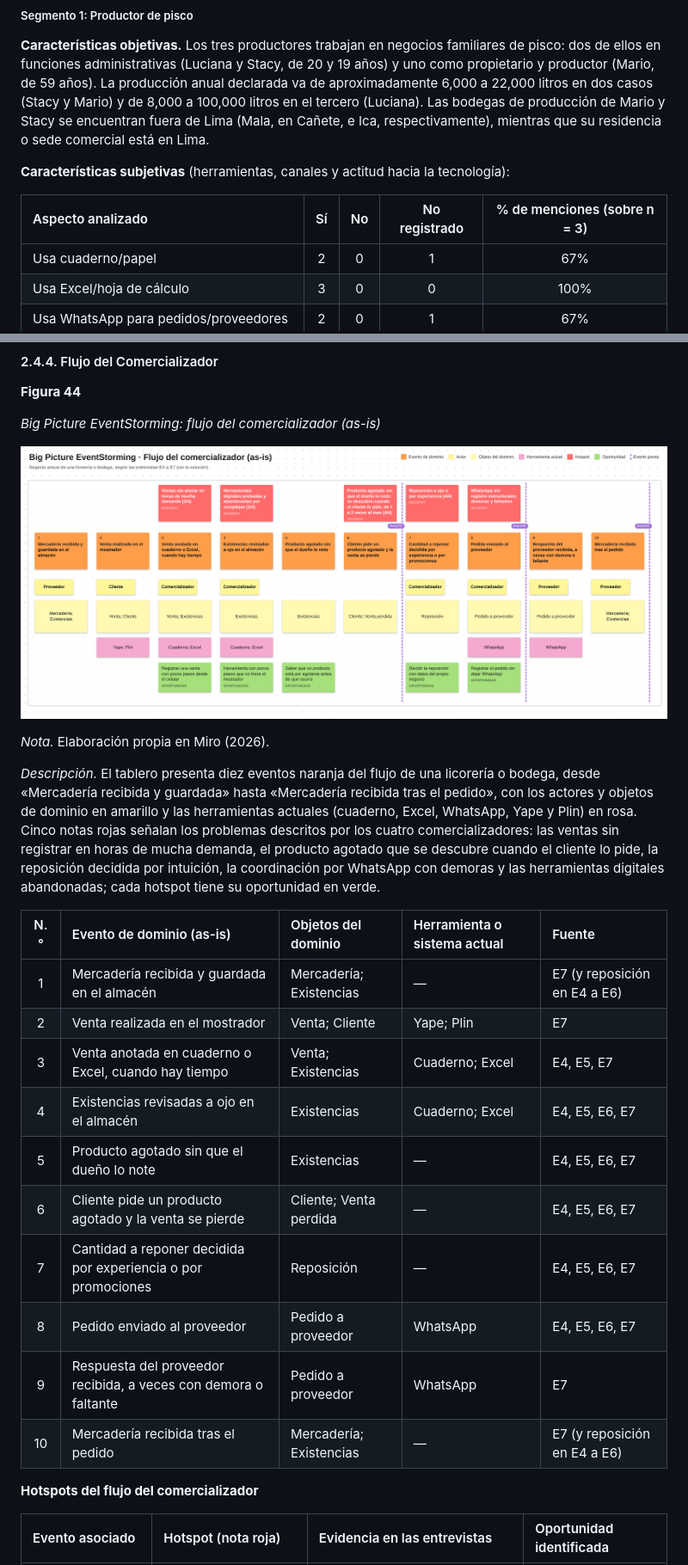
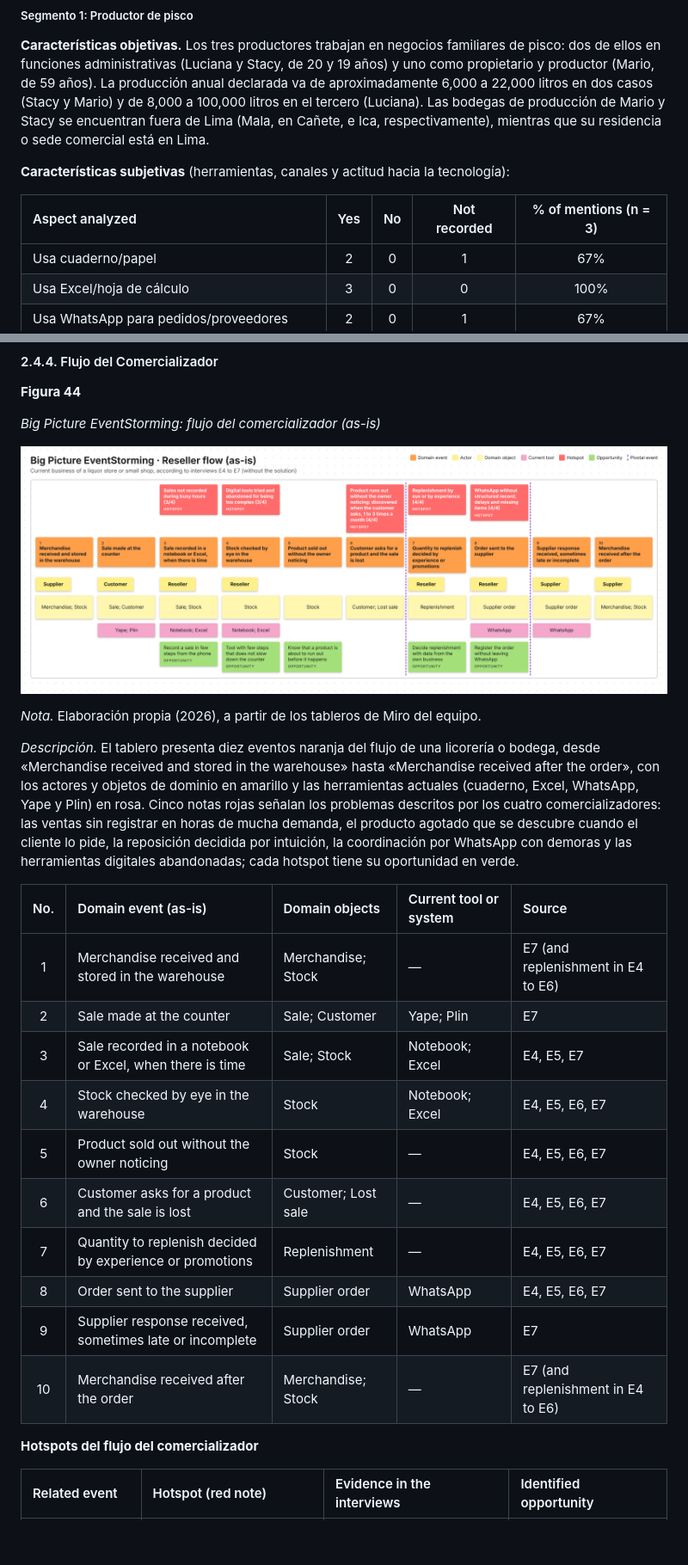
Before and after one commit to upc-pre-202620-1ASI0730-2620-8084-desti/destilatech-report, a Markdown page: report/20-requirements-elicitation.md, 2 parts joined by grey strips. Shown at 86% size. Rendered like a GitHub page; pictures changed too: report/assets/md-images-front-matter/big_picture2.png; blank space fills up the shorter version.

Commit message:
docs(report): translate the Big Picture boards and the elicitation tables to English

```diff
--- a/report/20-requirements-elicitation.md
+++ b/report/20-requirements-elicitation.md
@@ -566,7 +566,7 @@ El análisis se realizó sobre las siete entrevistas registradas en la sección
 
 **Características subjetivas** (herramientas, canales y actitud hacia la tecnología):
 
-| Aspecto analizado | Sí | No | No registrado | % de menciones (sobre n = 3) |
+| Aspect analyzed | Yes | No | Not recorded | % of mentions (n = 3) |
 | :----------- | :----------: | :----------: | :----------: | :----------: |
 | Usa cuaderno/papel | 2 | 0 | 1 | 67% |
 | Usa Excel/hoja de cálculo | 3 | 0 | 0 | 100% |
@@ -936,24 +936,24 @@ El ejercicio sigue los pasos del Big Picture EventStorming descritos por Brandol
 
 <p align="center"><img src="assets/md-images-front-matter/big_picture2.png" alt="Big Picture EventStorming: flujo del comercializador (as-is)" width="900"></p>
 
-*Nota.* Elaboración propia en Miro (2026).
+*Nota.* Elaboración propia (2026), a partir de los tableros de Miro del equipo.
 
-*Descripción.* El tablero presenta diez eventos naranja del flujo de una licorería o bodega, desde «Mercadería recibida y guardada» hasta «Mercadería recibida tras el pedido», con los actores y objetos de dominio en amarillo y las herramientas actuales (cuaderno, Excel, WhatsApp, Yape y Plin) en rosa. Cinco notas rojas señalan los problemas descritos por los cuatro comercializadores: las ventas sin registrar en horas de mucha demanda, el producto agotado que se descubre cuando el cliente lo pide, la reposición decidida por intuición, la coordinación por WhatsApp con demoras y las herramientas digitales abandonadas; cada hotspot tiene su oportunidad en verde.
+*Descripción.* El tablero presenta diez eventos naranja del flujo de una licorería o bodega, desde «Merchandise received and stored in the warehouse» hasta «Merchandise received after the order», con los actores y objetos de dominio en amarillo y las herramientas actuales (cuaderno, Excel, WhatsApp, Yape y Plin) en rosa. Cinco notas rojas señalan los problemas descritos por los cuatro comercializadores: las ventas sin registrar en horas de mucha demanda, el producto agotado que se descubre cuando el cliente lo pide, la reposición decidida por intuición, la coordinación por WhatsApp con demoras y las herramientas digitales abandonadas; cada hotspot tiene su oportunidad en verde.
 
-| N.° | Evento de dominio (as-is) | Objetos del dominio | Herramienta o sistema actual | Fuente |
+| No. | Domain event (as-is) | Domain objects | Current tool or system | Source |
 | :----------: | :-------------- | :---------- | :---------- | :---------- |
-| 1 | Mercadería recibida y guardada en el almacén | Mercadería; Existencias | — | E7 (y reposición en E4 a E6) |
-| 2 | Venta realizada en el mostrador | Venta; Cliente | Yape; Plin | E7 |
-| 3 | Venta anotada en cuaderno o Excel, cuando hay tiempo | Venta; Existencias | Cuaderno; Excel | E4, E5, E7 |
-| 4 | Existencias revisadas a ojo en el almacén | Existencias | Cuaderno; Excel | E4, E5, E6, E7 |
-| 5 | Producto agotado sin que el dueño lo note | Existencias | — | E4, E5, E6, E7 |
-| 6 | Cliente pide un producto agotado y la venta se pierde | Cliente; Venta perdida | — | E4, E5, E6, E7 |
-| 7 | Cantidad a reponer decidida por experiencia o por promociones | Reposición | — | E4, E5, E6, E7 |
-| 8 | Pedido enviado al proveedor | Pedido a proveedor | WhatsApp | E4, E5, E6, E7 |
-| 9 | Respuesta del proveedor recibida, a veces con demora o faltante | Pedido a proveedor | WhatsApp | E7 |
-| 10 | Mercadería recibida tras el pedido | Mercadería; Existencias | — | E7 (y reposición en E4 a E6) |
+| 1 | Merchandise received and stored in the warehouse | Merchandise; Stock | — | E7 (and replenishment in E4 to E6) |
+| 2 | Sale made at the counter | Sale; Customer | Yape; Plin | E7 |
+| 3 | Sale recorded in a notebook or Excel, when there is time | Sale; Stock | Notebook; Excel | E4, E5, E7 |
+| 4 | Stock checked by eye in the warehouse | Stock | Notebook; Excel | E4, E5, E6, E7 |
+| 5 | Product sold out without the owner noticing | Stock | — | E4, E5, E6, E7 |
+| 6 | Customer asks for a product and the sale is lost | Customer; Lost sale | — | E4, E5, E6, E7 |
+| 7 | Quantity to replenish decided by experience or promotions | Replenishment | — | E4, E5, E6, E7 |
+| 8 | Order sent to the supplier | Supplier order | WhatsApp | E4, E5, E6, E7 |
+| 9 | Supplier response received, sometimes late or incomplete | Supplier order | WhatsApp | E7 |
+| 10 | Merchandise received after the order | Merchandise; Stock | — | E7 (and replenishment in E4 to E6) |
 
 **Hotspots del flujo del comercializador**
 
-| Evento asociado | Hotspot (nota roja) | Evidencia en las entrevistas | Oportunidad identificada |
+| Related event | Hotspot (red note) | Evidence in the interviews | Identified opportunity |
 | :------------ | :------------------------ | :-------------------------- | :------------------ |
```
Also changed, not shown: other parts of report/20-requirements-elicitation.md (+109 -109 lines), report/assets/md-images-front-matter/big_picture1.png.
